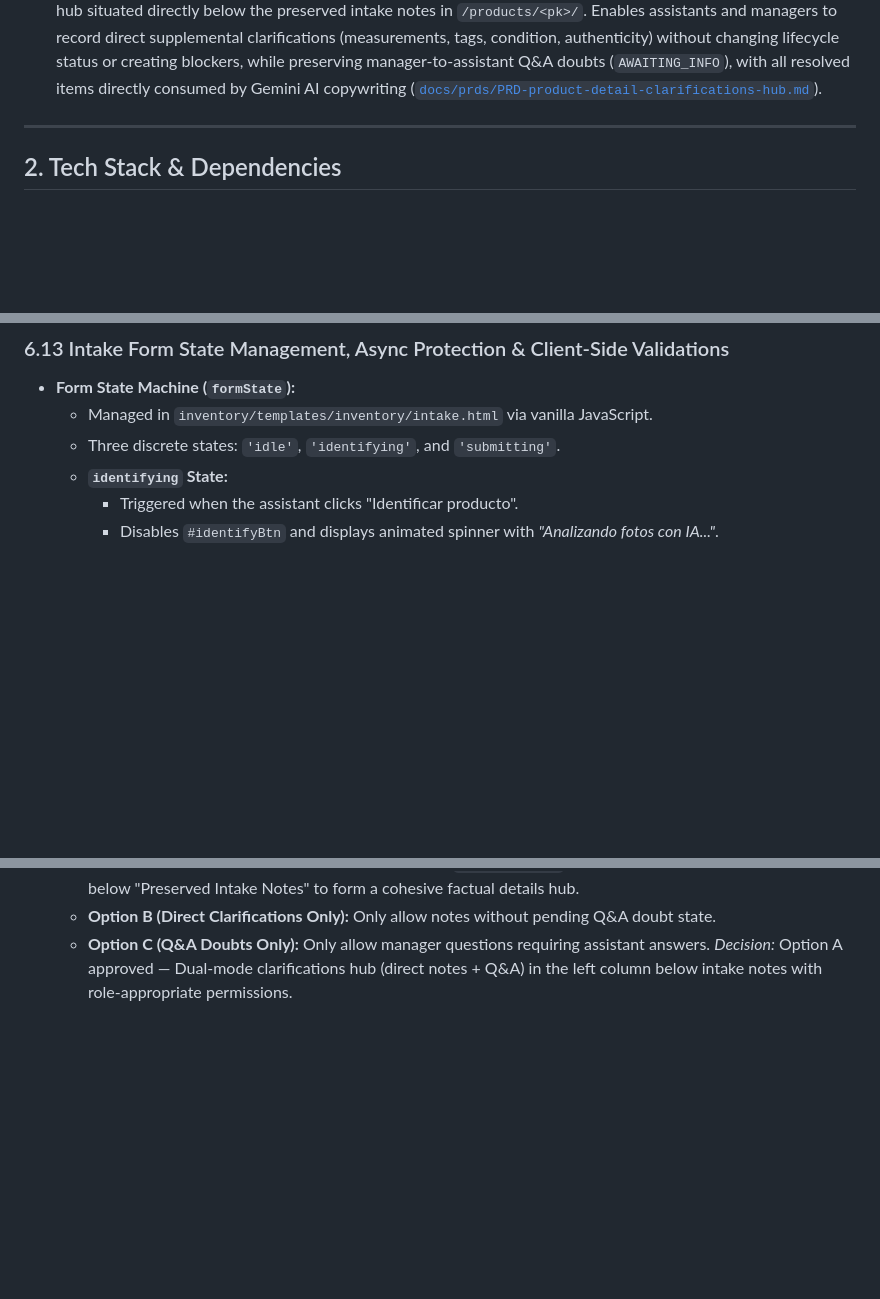
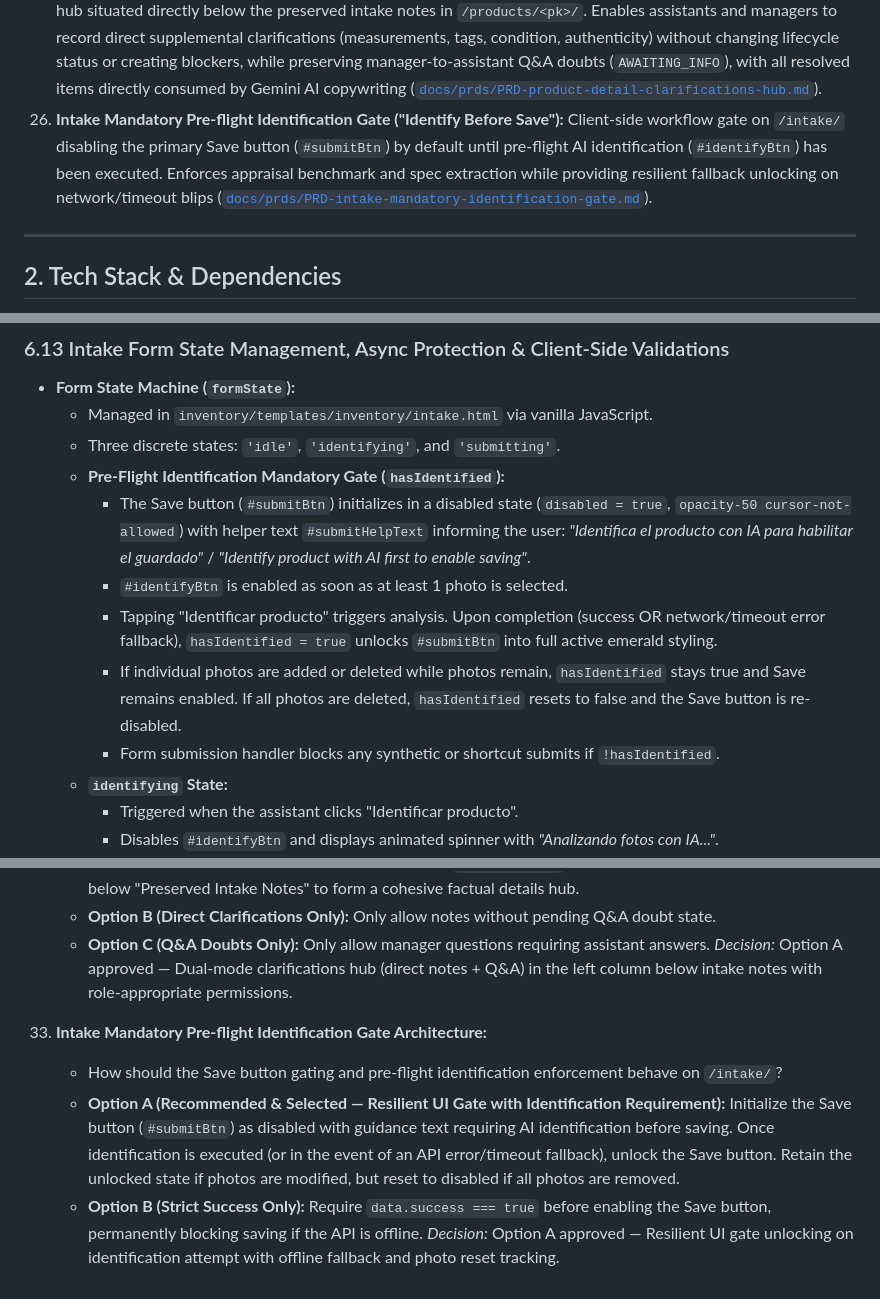
Before and after one commit to saert3311/2nd-hand-manager, a Markdown page: SPEC.md, 3 parts joined by grey strips. Rendered like a GitHub page; blank space fills up the shorter version.

Commit message:
docs(prd): add PRD and specification for intake mandatory identification gate

```diff
--- a/SPEC.md
+++ b/SPEC.md
@@ -27,6 +27,7 @@ Build a lightweight, responsive Django web application for a secondhand resellin
 23. **Sale Channel Tracking & Commercial Sales Attribution ("Where Was It Sold?"):** Comprehensive commercial sales channel recording on sold items (`sold_channel_type`, `sold_marketplace`, `sold_channel_notes`). Differentiates sales between physical in-store walk-ins (`in_store`), dynamic online marketplace platforms (`marketplace` linked to `MarketplaceSite`), and direct sales (`other`), backed by conditional form validation, detail view quick-pickers, dashboard sub-filtering (`?status=sold&channel=in_store`), and `ProductStatusLog` audit records ([`docs/prds/PRD-sale-channel-tracking.md`](file:///C:/Users/Jose/antigravity/epic-tesla/docs/prds/PRD-sale-channel-tracking.md)).
 24. **Product Soft-Delete, Archival & "Erased" Trash Category ("Trash & Restore"):** Safe, non-destructive product soft-deletion (`is_deleted`, `deleted_at`, `deleted_by`) allowing managers to remove obsolete, damaged, or erroneous items from the staging workflow. Erased products are completely excluded from default catalog views and active status counts, isolated into a dedicated `?status=erased` ("🗑️ Eliminados" / "🗑️ Trash") tab with live count badge, and can be restored back to their exact prior status at any time from the product detail staging view ([`docs/prds/PRD-product-soft-delete-and-archival.md`](file:///C:/Users/Jose/antigravity/epic-tesla/docs/prds/PRD-product-soft-delete-and-archival.md)).
 25. **Product Detail Clarifications Hub ("Direct Notes & Q&A Doubts"):** Unified post-intake clarification and knowledge hub situated directly below the preserved intake notes in `/products/<pk>/`. Enables assistants and managers to record direct supplemental clarifications (measurements, tags, condition, authenticity) without changing lifecycle status or creating blockers, while preserving manager-to-assistant Q&A doubts (`AWAITING_INFO`), with all resolved items directly consumed by Gemini AI copywriting ([`docs/prds/PRD-product-detail-clarifications-hub.md`](file:///C:/Users/Jose/antigravity/epic-tesla/docs/prds/PRD-product-detail-clarifications-hub.md)).
+26. **Intake Mandatory Pre-flight Identification Gate ("Identify Before Save"):** Client-side workflow gate on `/intake/` disabling the primary Save button (`#submitBtn`) by default until pre-flight AI identification (`#identifyBtn`) has been executed. Enforces appraisal benchmark and spec extraction while providing resilient fallback unlocking on network/timeout blips ([`docs/prds/PRD-intake-mandatory-identification-gate.md`](file:///C:/Users/Jose/antigravity/epic-tesla/docs/prds/PRD-intake-mandatory-identification-gate.md)).
 
 ---
 
@@ -555,6 +556,12 @@ Constraints: `UniqueConstraint(fields=['product', 'site'], name='unique_product_
 - **Form State Machine (`formState`):**
   - Managed in `inventory/templates/inventory/intake.html` via vanilla JavaScript.
   - Three discrete states: `'idle'`, `'identifying'`, and `'submitting'`.
+  - **Pre-Flight Identification Mandatory Gate (`hasIdentified`):**
+    - The Save button (`#submitBtn`) initializes in a disabled state (`disabled = true`, `opacity-50 cursor-not-allowed`) with helper text `#submitHelpText` informing the user: *"Identifica el producto con IA para habilitar el guardado"* / *"Identify product with AI first to enable saving"*.
+    - `#identifyBtn` is enabled as soon as at least 1 photo is selected.
+    - Tapping "Identificar producto" triggers analysis. Upon completion (success OR network/timeout error fallback), `hasIdentified = true` unlocks `#submitBtn` into full active emerald styling.
+    - If individual photos are added or deleted while photos remain, `hasIdentified` stays true and Save remains enabled. If all photos are deleted, `hasIdentified` resets to false and the Save button is re-disabled.
+    - Form submission handler blocks any synthetic or shortcut submits if `!hasIdentified`.
   - **`identifying` State:**
     - Triggered when the assistant clicks "Identificar producto".
     - Disables `#identifyBtn` and displays animated spinner with *"Analizando fotos con IA..."*.
@@ -1149,3 +1156,11 @@ ADDITIONAL VERIFIED DETAILS & CLARIFICATIONS:
     - **Option B (Direct Clarifications Only):** Only allow notes without pending Q&A doubt state.
     - **Option C (Q&A Doubts Only):** Only allow manager questions requiring assistant answers.
     *Decision:* Option A approved — Dual-mode clarifications hub (direct notes + Q&A) in the left column below intake notes with role-appropriate permissions.
+
+33. **Intake Mandatory Pre-flight Identification Gate Architecture:**
+    - How should the Save button gating and pre-flight identification enforcement behave on `/intake/`?
+    - **Option A (Recommended & Selected — Resilient UI Gate with Identification Requirement):**
+      Initialize the Save button (`#submitBtn`) as disabled with guidance text requiring AI identification before saving. Once identification is executed (or in the event of an API error/timeout fallback), unlock the Save button. Retain the unlocked state if photos are modified, but reset to disabled if all photos are removed.
+    - **Option B (Strict Success Only):**
+      Require `data.success === true` before enabling the Save button, permanently blocking saving if the API is offline.
+    *Decision:* Option A approved — Resilient UI gate unlocking on identification attempt with offline fallback and photo reset tracking.
```
Also changed, not shown: docs/prds/PRD-intake-mandatory-identification-gate.md (added, +54 -0 lines).
